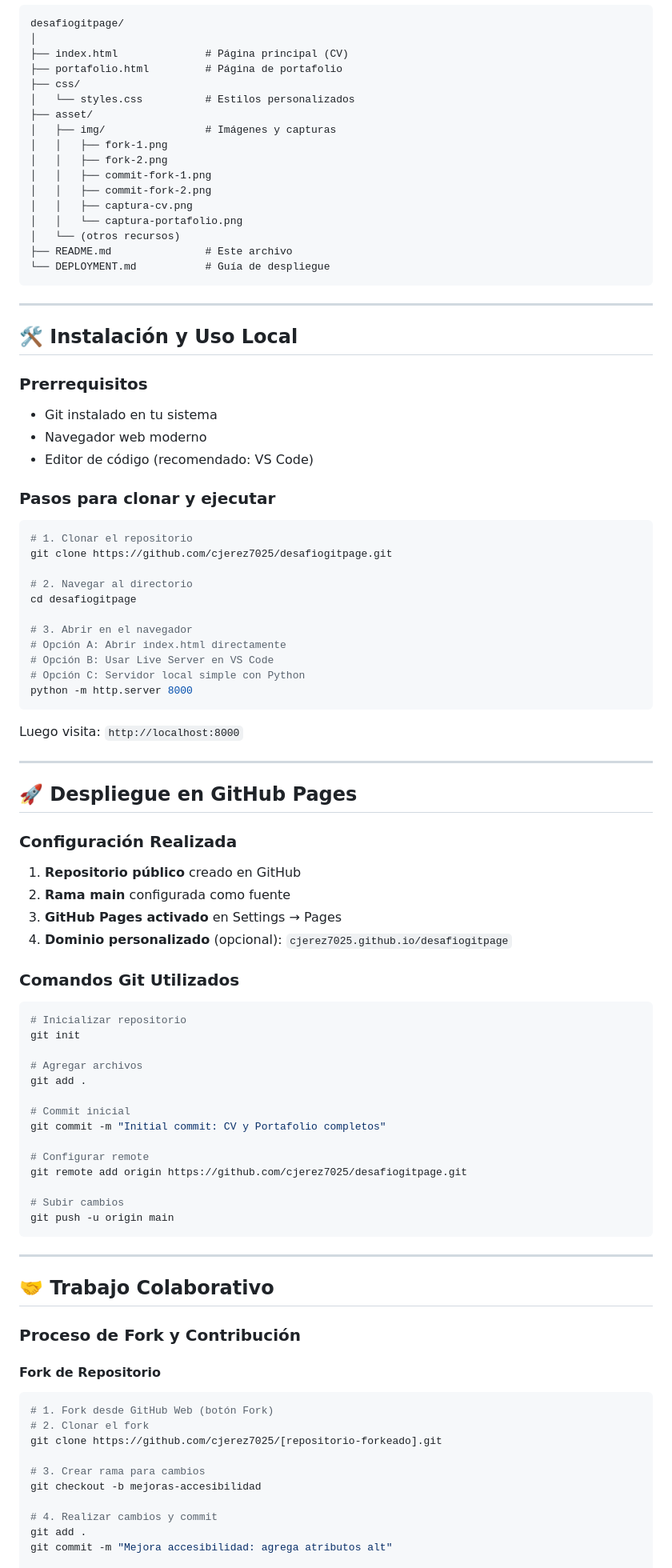
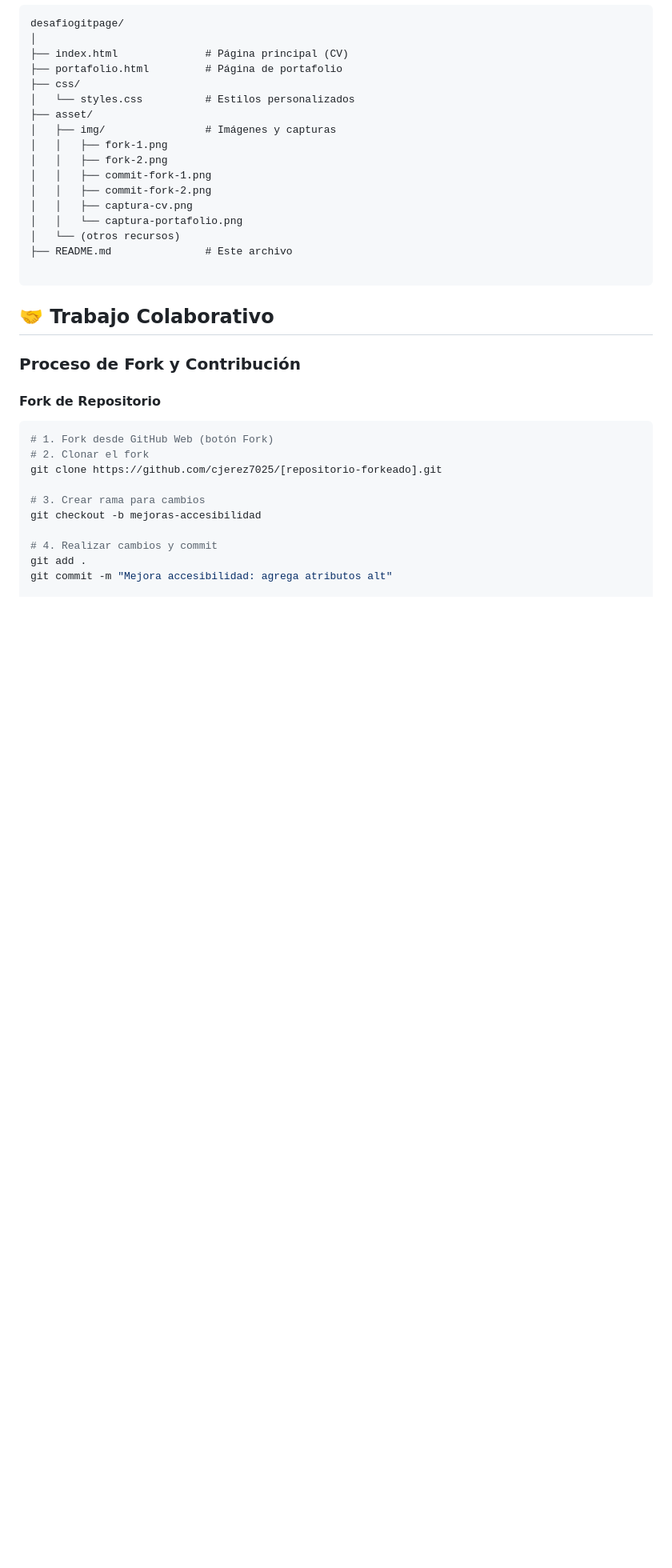
Before and after one commit to cjerez7025/desafiogitpage, a Markdown page: README.md, the part around one of its changes. Shown at 80% size. Drawn GitHub-style; blank space fills up the shorter version.

Commit message:
cmabios en readme.md

````diff
--- a/README.md
+++ b/README.md
@@ -199,68 +199,9 @@ desafiogitpage/
 │   │   └── captura-portafolio.png
 │   └── (otros recursos)
 ├── README.md               # Este archivo
-└── DEPLOYMENT.md           # Guía de despliegue
+
 ```
 
----
-
-## 🛠️ Instalación y Uso Local
-
-### Prerrequisitos
-
-- Git instalado en tu sistema
-- Navegador web moderno
-- Editor de código (recomendado: VS Code)
-
-### Pasos para clonar y ejecutar
-
-```bash
-# 1. Clonar el repositorio
-git clone https://github.com/cjerez7025/desafiogitpage.git
-
-# 2. Navegar al directorio
-cd desafiogitpage
-
-# 3. Abrir en el navegador
-# Opción A: Abrir index.html directamente
-# Opción B: Usar Live Server en VS Code
-# Opción C: Servidor local simple con Python
-python -m http.server 8000
-```
-
-Luego visita: `http://localhost:8000`
-
----
-
-## 🚀 Despliegue en GitHub Pages
-
-### Configuración Realizada
-
-1. **Repositorio público** creado en GitHub
-2. **Rama main** configurada como fuente
-3. **GitHub Pages activado** en Settings → Pages
-4. **Dominio personalizado** (opcional): `cjerez7025.github.io/desafiogitpage`
-
-### Comandos Git Utilizados
-
-```bash
-# Inicializar repositorio
-git init
-
-# Agregar archivos
-git add .
-
-# Commit inicial
-git commit -m "Initial commit: CV y Portafolio completos"
-
-# Configurar remote
-git remote add origin https://github.com/cjerez7025/desafiogitpage.git
-
-# Subir cambios
-git push -u origin main
-```
-
----
 
 ## 🤝 Trabajo Colaborativo
 
````
Also changed, not shown: other parts of README.md (+0 -116 lines).
